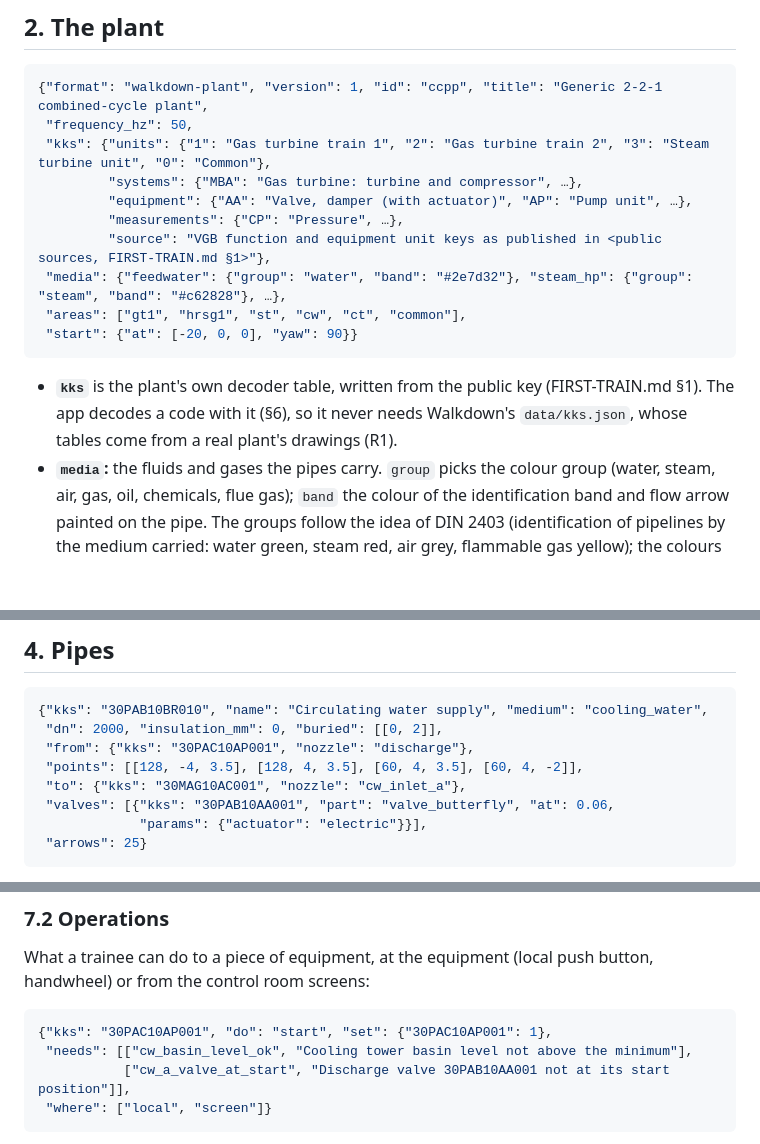
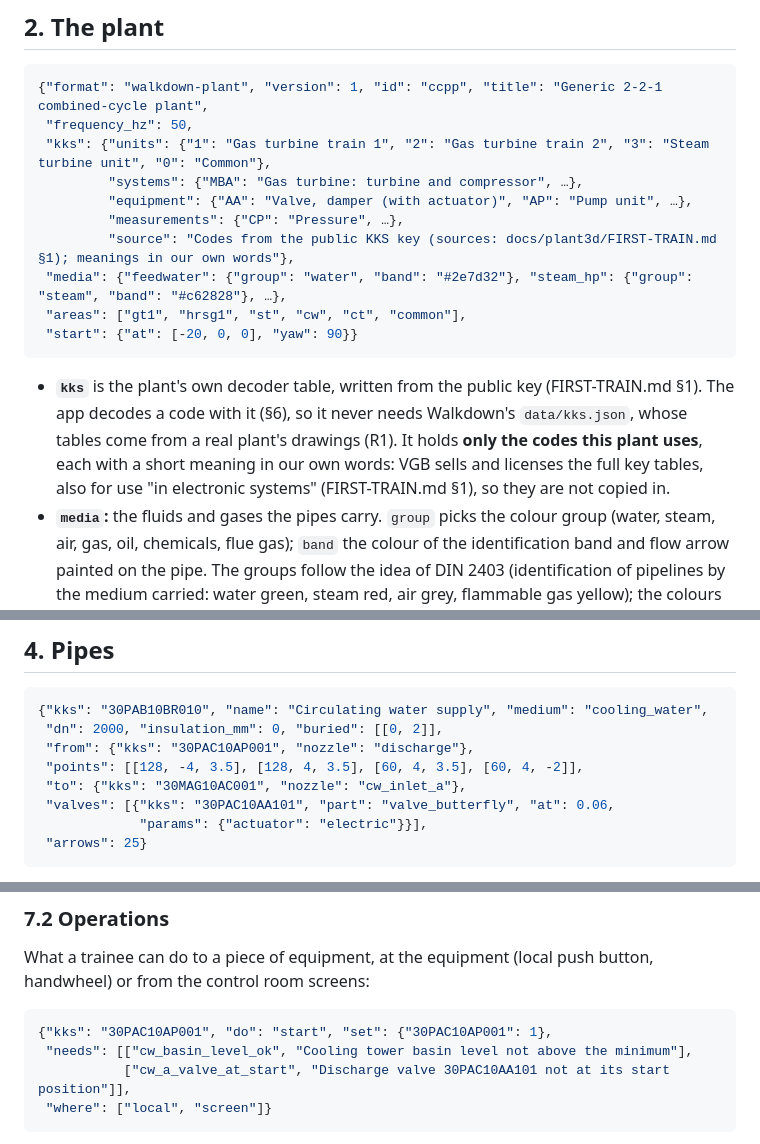
Before and after one commit to 5wHN28Dg/kks-explorer, a Markdown page: docs/PLANT3D.md, 3 parts joined by grey strips. Drawn GitHub-style; blank space fills up the shorter version.

Commit message:
Walkdown Plant design: first train (codes, layout, cold start, alarms, sounds)
Co-Authored-By: Claude Opus 5.5 <noreply@anthropic.com>

````diff
--- a/docs/PLANT3D.md
+++ b/docs/PLANT3D.md
@@ -49,7 +49,7 @@ As COURSES.md §1, with these differences:
          "systems": {"MBA": "Gas turbine: turbine and compressor", …},
          "equipment": {"AA": "Valve, damper (with actuator)", "AP": "Pump unit", …},
          "measurements": {"CP": "Pressure", …},
-         "source": "VGB function and equipment unit keys as published in <public sources, FIRST-TRAIN.md §1>"},
+         "source": "Codes from the public KKS key (sources: docs/plant3d/FIRST-TRAIN.md §1); meanings in our own words"},
  "media": {"feedwater": {"group": "water", "band": "#2e7d32"}, "steam_hp": {"group": "steam", "band": "#c62828"}, …},
  "areas": ["gt1", "hrsg1", "st", "cw", "ct", "common"],
  "start": {"at": [-20, 0, 0], "yaw": 90}}
@@ -57,6 +57,8 @@ As COURSES.md §1, with these differences:
 
 - **`kks`** is the plant's own decoder table, written from the public key (FIRST-TRAIN.md §1). The app decodes a code
   with it (§6), so it never needs Walkdown's `data/kks.json`, whose tables come from a real plant's drawings (R1).
+  It holds **only the codes this plant uses**, each with a short meaning in our own words: VGB sells and licenses the
+  full key tables, also for use "in electronic systems" (FIRST-TRAIN.md §1), so they are not copied in.
 - **`media`:** the fluids and gases the pipes carry. `group` picks the colour group (water, steam, air, gas, oil,
   chemicals, flue gas); `band` the colour of the identification band and flow arrow painted on the pipe. The groups
   follow the idea of DIN 2403 (identification of pipelines by the medium carried: water green, steam red, air grey,
@@ -111,7 +113,7 @@ building, an HRSG, the turbine hall, the cooling tower.
  "from": {"kks": "30PAC10AP001", "nozzle": "discharge"},
  "points": [[128, -4, 3.5], [128, 4, 3.5], [60, 4, 3.5], [60, 4, -2]],
  "to": {"kks": "30MAG10AC001", "nozzle": "cw_inlet_a"},
- "valves": [{"kks": "30PAB10AA001", "part": "valve_butterfly", "at": 0.06,
+ "valves": [{"kks": "30PAC10AA101", "part": "valve_butterfly", "at": 0.06,
              "params": {"actuator": "electric"}}],
  "arrows": 25}
 ```
@@ -251,7 +253,7 @@ room screens:
 ```json
 {"kks": "30PAC10AP001", "do": "start", "set": {"30PAC10AP001": 1},
  "needs": [["cw_basin_level_ok", "Cooling tower basin level not above the minimum"],
-           ["cw_a_valve_at_start", "Discharge valve 30PAB10AA001 not at its start position"]],
+           ["cw_a_valve_at_start", "Discharge valve 30PAC10AA101 not at its start position"]],
  "where": ["local", "screen"]}
 ```
 
````
Also changed, not shown: other parts of docs/PLANT3D.md (+2 -2 lines), docs/plant3d/FIRST-TRAIN.md (added, +289 -0 lines).
